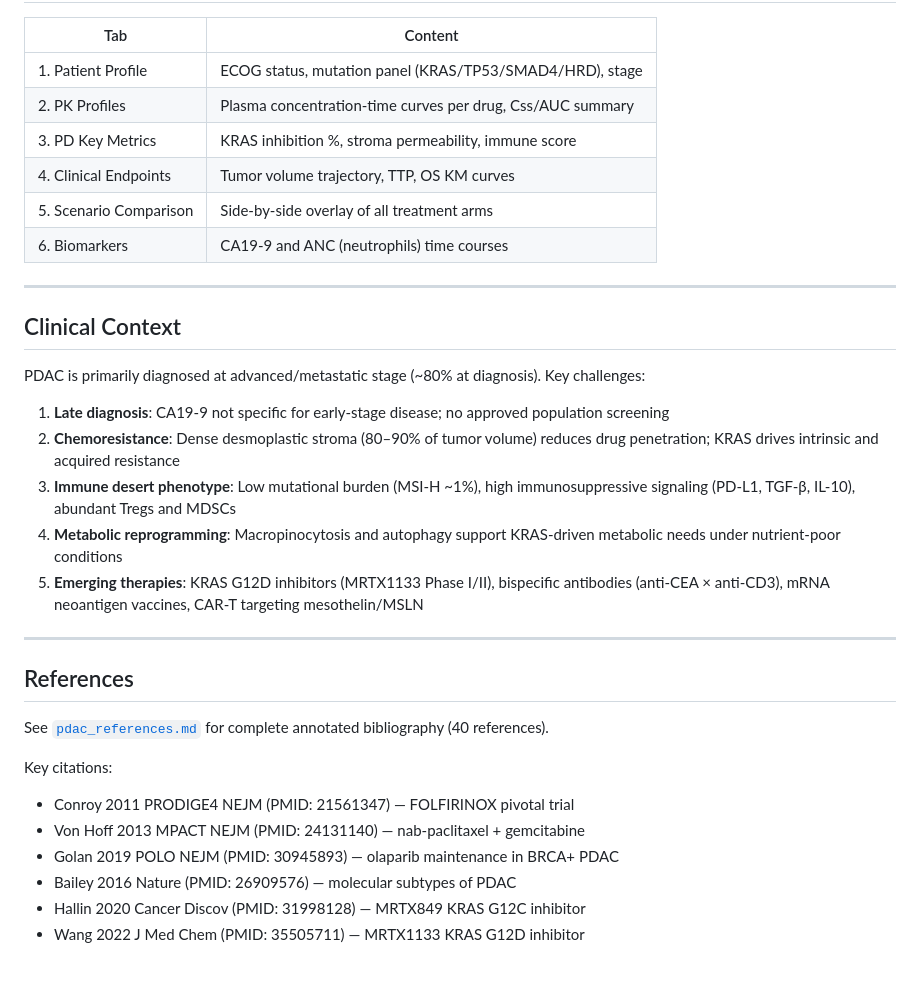
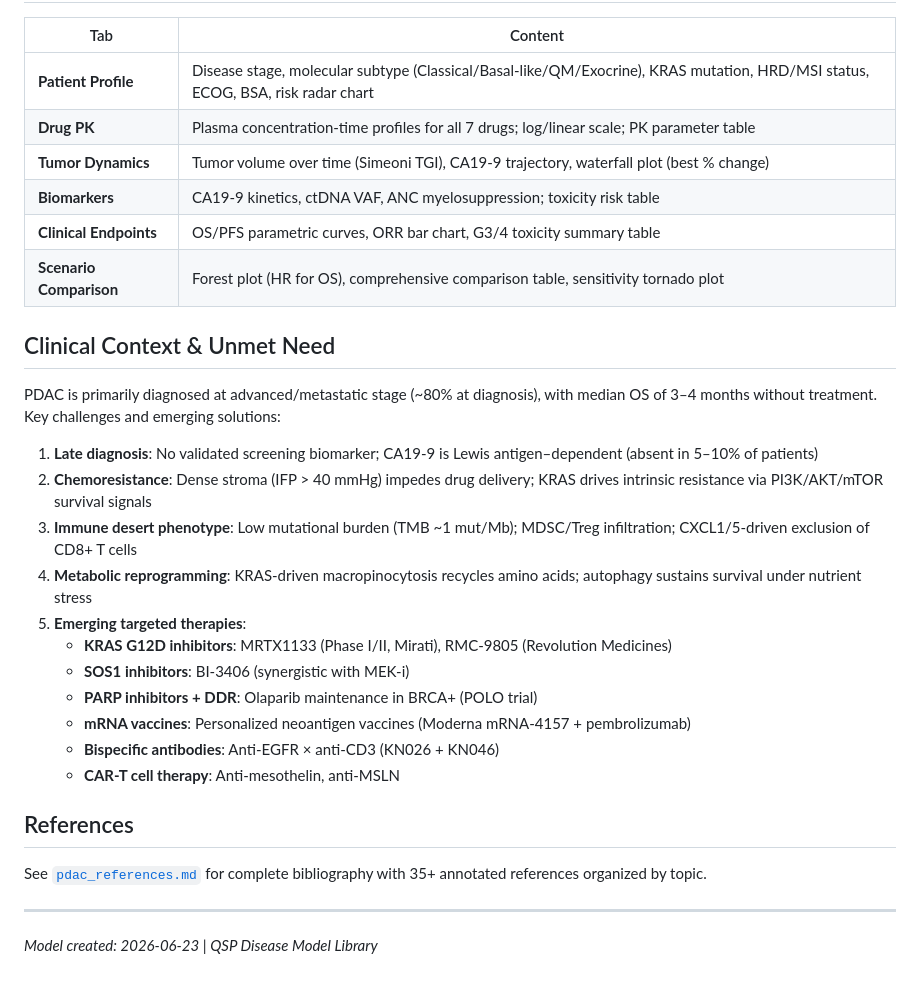
Before and after one commit to pipetcpt/qsp, a Markdown page: pancreatic-cancer/README.md, the part around one of its changes. Rendered like a GitHub page.

```diff
--- a/pancreatic-cancer/README.md
+++ b/pancreatic-cancer/README.md
@@ -136,35 +119,33 @@ dot -Tpng -Gdpi=150 pdac_qsp_model.dot -o pdac_qsp_model.png
 
 | Tab | Content |
 |-----|---------|
-| 1. Patient Profile | ECOG status, mutation panel (KRAS/TP53/SMAD4/HRD), stage |
-| 2. PK Profiles | Plasma concentration-time curves per drug, Css/AUC summary |
-| 3. PD Key Metrics | KRAS inhibition %, stroma permeability, immune score |
-| 4. Clinical Endpoints | Tumor volume trajectory, TTP, OS KM curves |
-| 5. Scenario Comparison | Side-by-side overlay of all treatment arms |
-| 6. Biomarkers | CA19-9 and ANC (neutrophils) time courses |
+| **Patient Profile** | Disease stage, molecular subtype (Classical/Basal-like/QM/Exocrine), KRAS mutation, HRD/MSI status, ECOG, BSA, risk radar chart |
+| **Drug PK** | Plasma concentration-time profiles for all 7 drugs; log/linear scale; PK parameter table |
+| **Tumor Dynamics** | Tumor volume over time (Simeoni TGI), CA19-9 trajectory, waterfall plot (best % change) |
+| **Biomarkers** | CA19-9 kinetics, ctDNA VAF, ANC myelosuppression; toxicity risk table |
+| **Clinical Endpoints** | OS/PFS parametric curves, ORR bar chart, G3/4 toxicity summary table |
+| **Scenario Comparison** | Forest plot (HR for OS), comprehensive comparison table, sensitivity tornado plot |
+
+## Clinical Context & Unmet Need
+
+PDAC is primarily diagnosed at advanced/metastatic stage (~80% at diagnosis), with median OS of 3–4 months without treatment. Key challenges and emerging solutions:
+
+1. **Late diagnosis**: No validated screening biomarker; CA19-9 is Lewis antigen–dependent (absent in 5–10% of patients)
+2. **Chemoresistance**: Dense stroma (IFP > 40 mmHg) impedes drug delivery; KRAS drives intrinsic resistance via PI3K/AKT/mTOR survival signals
+3. **Immune desert phenotype**: Low mutational burden (TMB ~1 mut/Mb); MDSC/Treg infiltration; CXCL1/5-driven exclusion of CD8+ T cells
+4. **Metabolic reprogramming**: KRAS-driven macropinocytosis recycles amino acids; autophagy sustains survival under nutrient stress
+5. **Emerging targeted therapies**:
+   - **KRAS G12D inhibitors**: MRTX1133 (Phase I/II, Mirati), RMC-9805 (Revolution Medicines)
+   - **SOS1 inhibitors**: BI-3406 (synergistic with MEK-i)
+   - **PARP inhibitors + DDR**: Olaparib maintenance in BRCA+ (POLO trial)
+   - **mRNA vaccines**: Personalized neoantigen vaccines (Moderna mRNA-4157 + pembrolizumab)
+   - **Bispecific antibodies**: Anti-EGFR × anti-CD3 (KN026 + KN046)
+   - **CAR-T cell therapy**: Anti-mesothelin, anti-MSLN
+
+## References
+
+See [`pdac_references.md`](pdac_references.md) for complete bibliography with 35+ annotated references organized by topic.
 
 ---
 
-## Clinical Context
-
-PDAC is primarily diagnosed at advanced/metastatic stage (~80% at diagnosis). Key challenges:
-
-1. **Late diagnosis**: CA19-9 not specific for early-stage disease; no approved population screening
-2. **Chemoresistance**: Dense desmoplastic stroma (80–90% of tumor volume) reduces drug penetration; KRAS drives intrinsic and acquired resistance
-3. **Immune desert phenotype**: Low mutational burden (MSI-H ~1%), high immunosuppressive signaling (PD-L1, TGF-β, IL-10), abundant Tregs and MDSCs
-4. **Metabolic reprogramming**: Macropinocytosis and autophagy support KRAS-driven metabolic needs under nutrient-poor conditions
-5. **Emerging therapies**: KRAS G12D inhibitors (MRTX1133 Phase I/II), bispecific antibodies (anti-CEA × anti-CD3), mRNA neoantigen vaccines, CAR-T targeting mesothelin/MSLN
-
----
-
-## References
-
-See [`pdac_references.md`](pdac_references.md) for complete annotated bibliography (40 references).
-
-Key citations:
-- Conroy 2011 PRODIGE4 NEJM (PMID: 21561347) — FOLFIRINOX pivotal trial
-- Von Hoff 2013 MPACT NEJM (PMID: 24131140) — nab-paclitaxel + gemcitabine
-- Golan 2019 POLO NEJM (PMID: 30945893) — olaparib maintenance in BRCA+ PDAC
-- Bailey 2016 Nature (PMID: 26909576) — molecular subtypes of PDAC
-- Hallin 2020 Cancer Discov (PMID: 31998128) — MRTX849 KRAS G12C inhibitor
-- Wang 2022 J Med Chem (PMID: 35505711) — MRTX1133 KRAS G12D inhibitor
+*Model created: 2026-06-23 | QSP Disease Model Library*
```
Also changed, not shown: other parts of pancreatic-cancer/README.md (+59 -76 lines).
